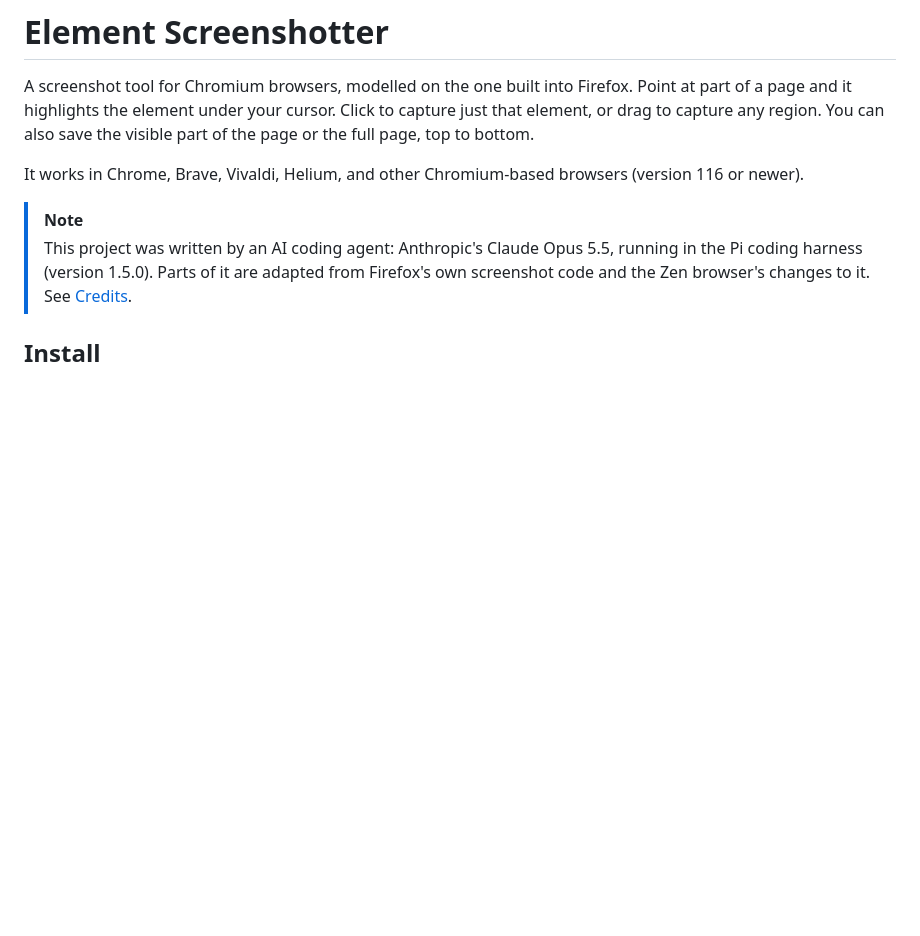
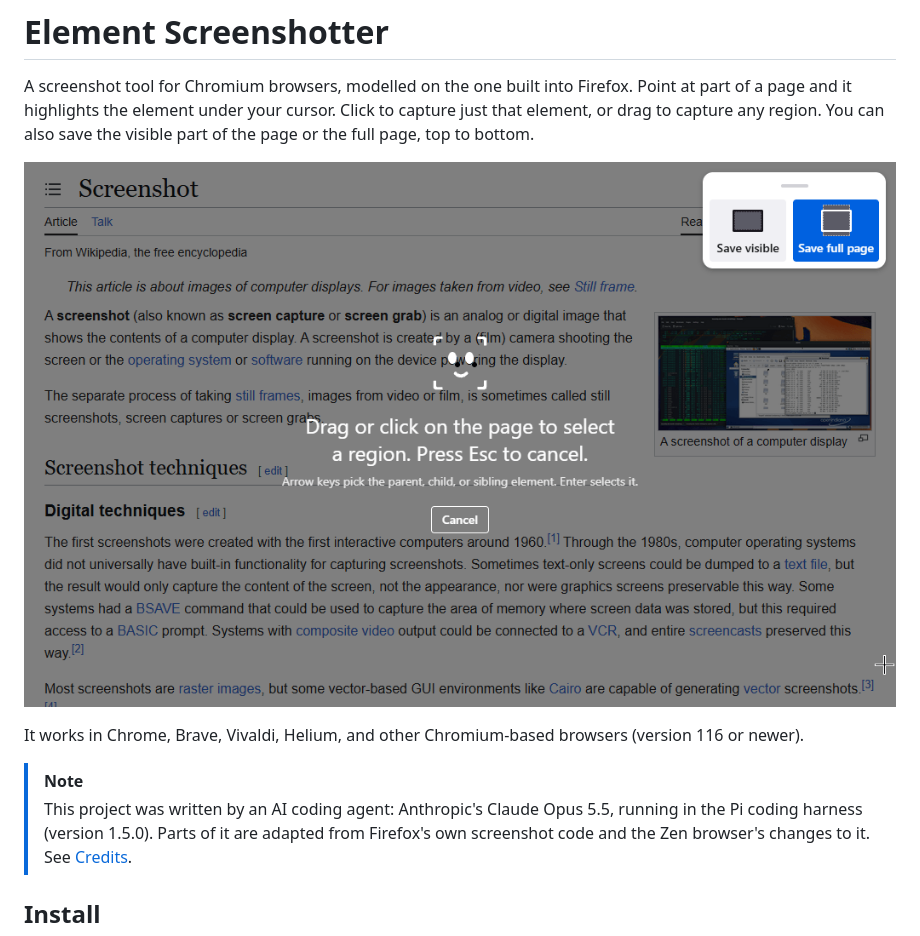
Before and after one commit to noahcroghan/element-screenshotter, a Markdown page: README.md, the part around the change. Drawn GitHub-style; pictures changed too: docs/media/demo.gif (added); blank space fills up the shorter version.

```diff
--- a/README.md
+++ b/README.md
@@ -1,6 +1,8 @@
 # Element Screenshotter
 
 A screenshot tool for Chromium browsers, modelled on the one built into Firefox. Point at part of a page and it highlights the element under your cursor. Click to capture just that element, or drag to capture any region. You can also save the visible part of the page or the full page, top to bottom.
+
+![Element Screenshotter in use: as the pointer moves over a page, the highlight follows it from paragraph to figure, and a click selects the figure.](docs/media/demo.gif)
 
 It works in Chrome, Brave, Vivaldi, Helium, and other Chromium-based browsers (version 116 or newer).
 
```
Also changed, not shown: docs/development.md (+16 -3 lines), 7 other files.
